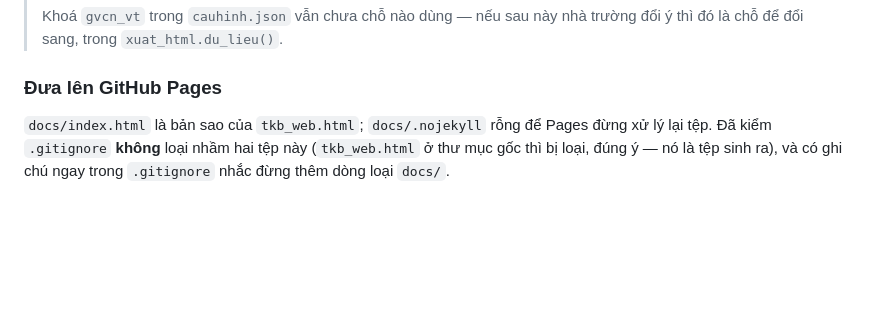
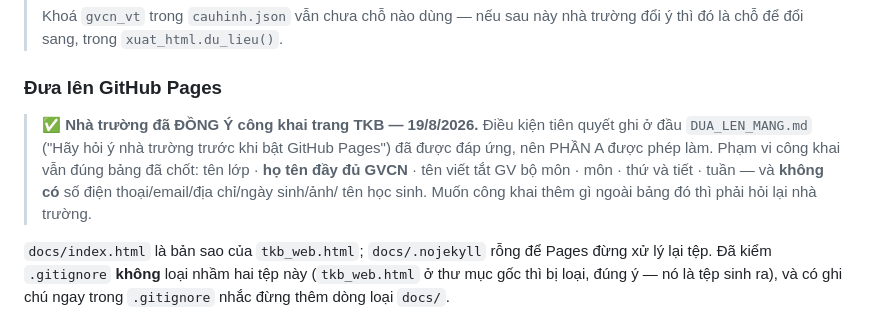
Before and after one commit to bjnnghe0/pm-xep-TKB, a Markdown page: CLAUDE.md, the part around the change. Drawn GitHub-style; blank space fills up the shorter version.

Commit message:
Ghi nhận nhà trường đồng ý công khai TKB (19/8/2026)

```diff
--- a/CLAUDE.md
+++ b/CLAUDE.md
@@ -476,6 +476,13 @@ thành công; nút **Xuất trang web** chỉ tải file đó về qua `GET /api
 
 ### Đưa lên GitHub Pages
 
+> **✅ Nhà trường đã ĐỒNG Ý công khai trang TKB — 19/8/2026.** Điều kiện tiên
+> quyết ghi ở đầu `DUA_LEN_MANG.md` ("Hãy hỏi ý nhà trường trước khi bật GitHub
+> Pages") đã được đáp ứng, nên PHẦN A được phép làm. Phạm vi công khai vẫn đúng
+> bảng đã chốt: tên lớp · **họ tên đầy đủ GVCN** · tên viết tắt GV bộ môn · môn ·
+> thứ và tiết · tuần — và **không có** số điện thoại/email/địa chỉ/ngày sinh/ảnh/
+> tên học sinh. Muốn công khai thêm gì ngoài bảng đó thì phải hỏi lại nhà trường.
+
 `docs/index.html` là bản sao của `tkb_web.html`; `docs/.nojekyll` rỗng để Pages
 đừng xử lý lại tệp. Đã kiểm `.gitignore` **không** loại nhầm hai tệp này
 (`tkb_web.html` ở thư mục gốc thì bị loại, đúng ý — nó là tệp sinh ra), và có ghi
```
